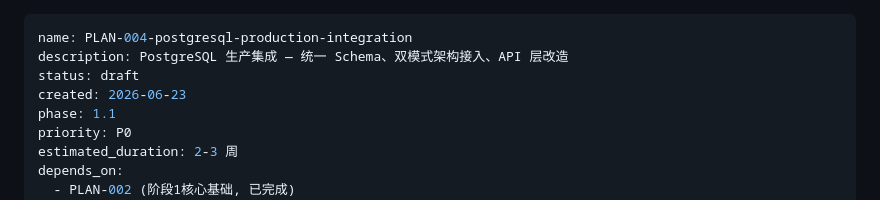
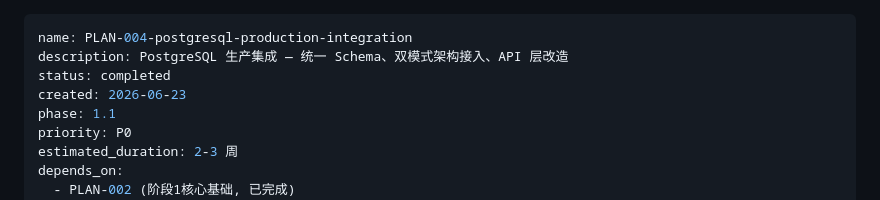
Before and after one commit to tiandiyiqi/llm-wiki, a Markdown page: Doc/plans/PLAN-004-postgresql-production-integration.md, the part around the change. Drawn GitHub-style.

Commit message:
docs: 标记 PLAN-004 为已完成

```diff
--- a/Doc/plans/PLAN-004-postgresql-production-integration.md
+++ b/Doc/plans/PLAN-004-postgresql-production-integration.md
@@ -1,7 +1,7 @@
 ---
 name: PLAN-004-postgresql-production-integration
 description: PostgreSQL 生产集成 — 统一 Schema、双模式架构接入、API 层改造
-status: draft
+status: completed
 created: 2026-06-23
 phase: 1.1
 priority: P0
```
